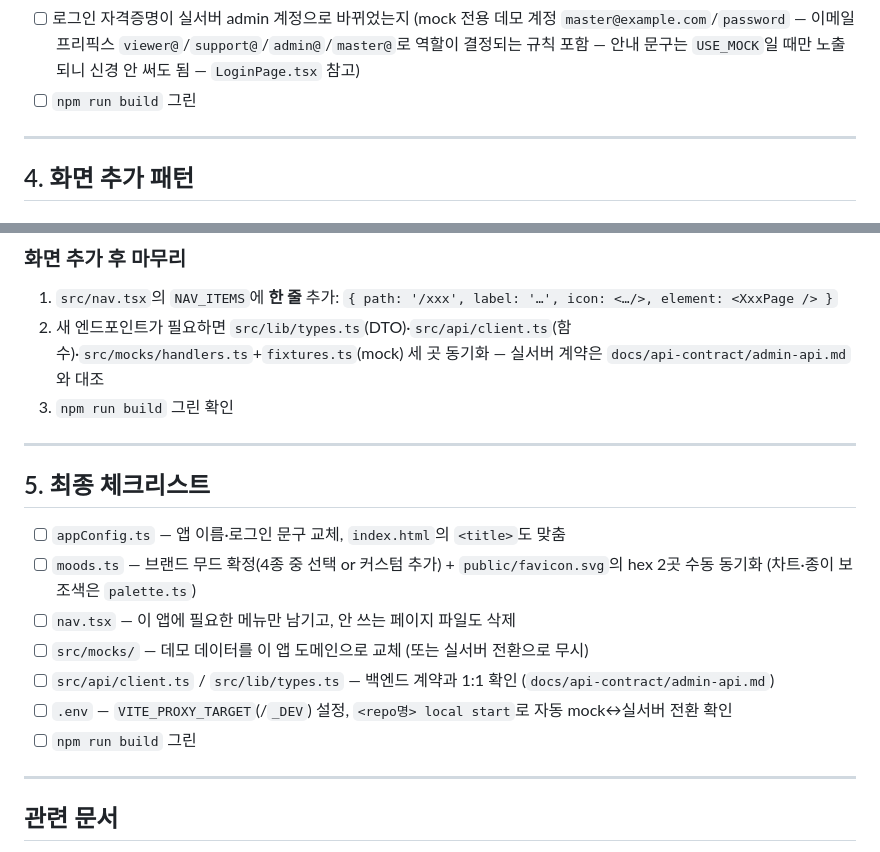
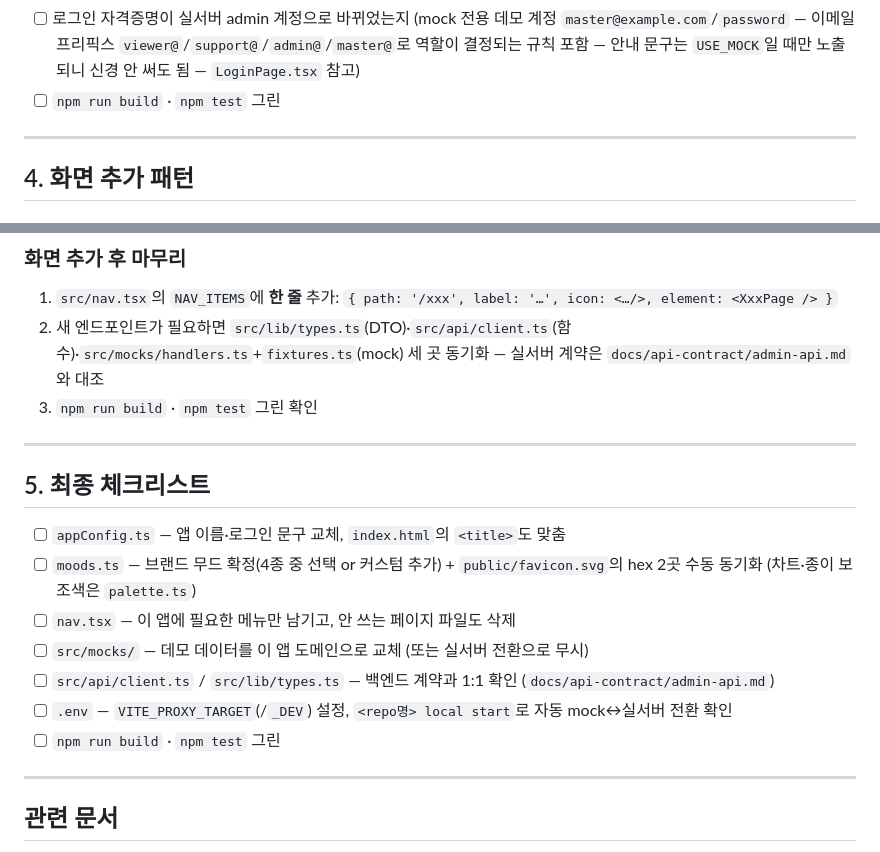
Before and after one commit to storkspear/docs-template-react-admin, a Markdown page: docs/guide/derived-repo.md, 2 parts joined by grey strips. Rendered like a GitHub page.

```diff
--- a/docs/guide/derived-repo.md
+++ b/docs/guide/derived-repo.md
@@ -134,7 +134,7 @@ VITE_PROXY_TARGET_DEV=https://api-dev.example.com
 - [ ] `src/lib/types.ts`의 DTO가 실제 백엔드 응답 필드와 1:1인지 (`docs/api-contract/admin-api.md` 대조)
 - [ ] `src/mocks/fixtures.ts`의 슬러그(`tradelog`/`gymlog`/`moodlog`)는 데모용 — 실서버 전환 후엔 무시되니 그대로 둬도 무방하지만, 로컬 mock 데모용 문구는 이 앱 도메인에 맞게 바꿔도 좋아요
 - [ ] 로그인 자격증명이 실서버 admin 계정으로 바뀌었는지 (mock 전용 데모 계정 `master@example.com`/`password` — 이메일 프리픽스 `viewer@`/`support@`/`admin@`/`master@`로 역할이 결정되는 규칙 포함 — 안내 문구는 `USE_MOCK`일 때만 노출되니 신경 안 써도 됨 — `LoginPage.tsx` 참고)
-- [ ] `npm run build` 그린
+- [ ] `npm run build` · `npm test` 그린
 
 ---
 
@@ -218,7 +218,7 @@ export default function XxxPage() {
 
 1. `src/nav.tsx`의 `NAV_ITEMS`에 **한 줄** 추가: `{ path: '/xxx', label: '…', icon: <…/>, element: <XxxPage /> }`
 2. 새 엔드포인트가 필요하면 `src/lib/types.ts`(DTO)·`src/api/client.ts`(함수)·`src/mocks/handlers.ts`+`fixtures.ts`(mock) 세 곳 동기화 — 실서버 계약은 `docs/api-contract/admin-api.md`와 대조
-3. `npm run build` 그린 확인
+3. `npm run build` · `npm test` 그린 확인
 
 ---
 
@@ -230,7 +230,7 @@ export default function XxxPage() {
 - [ ] `src/mocks/` — 데모 데이터를 이 앱 도메인으로 교체 (또는 실서버 전환으로 무시)
 - [ ] `src/api/client.ts` / `src/lib/types.ts` — 백엔드 계약과 1:1 확인 (`docs/api-contract/admin-api.md`)
 - [ ] `.env` — `VITE_PROXY_TARGET`(/`_DEV`) 설정, `<repo명> local start`로 자동 mock↔실서버 전환 확인
-- [ ] `npm run build` 그린
+- [ ] `npm run build` · `npm test` 그린
 
 ---
 
```
Also changed, not shown: docs/api-contract/README.md (+2 -2 lines), docs/reference/environment.md (+10 -7 lines).
